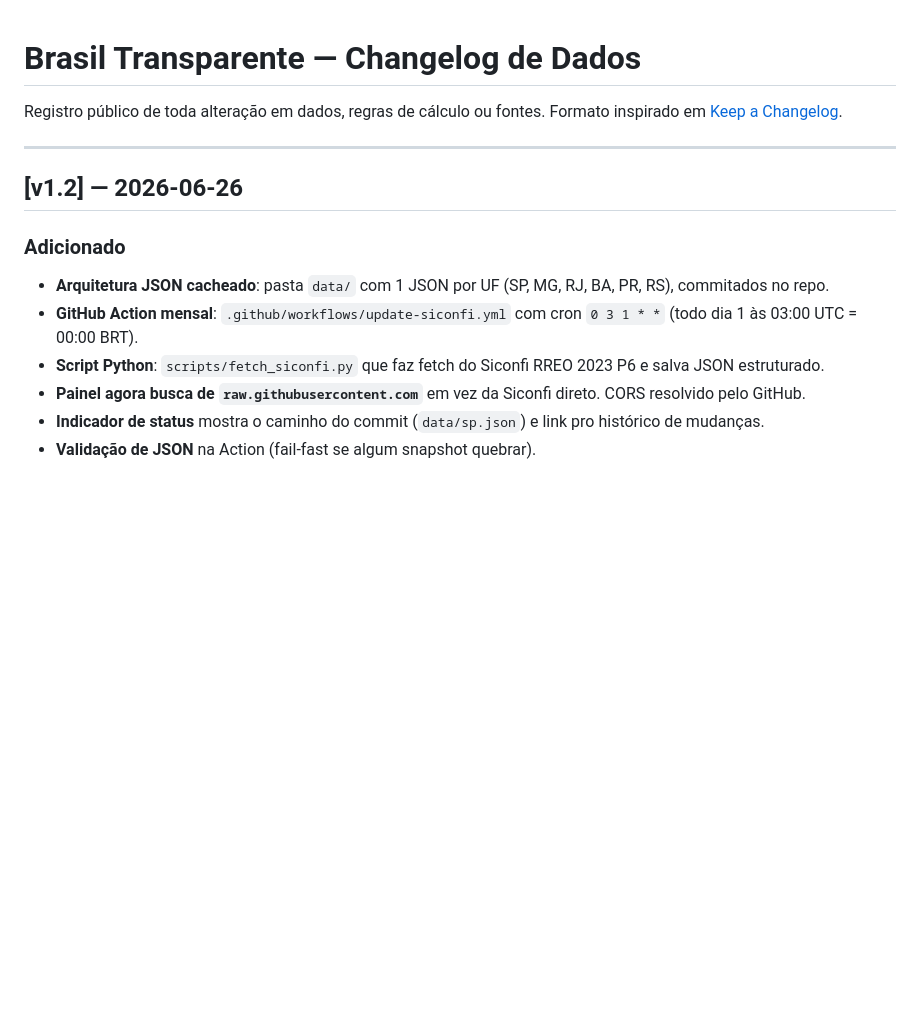
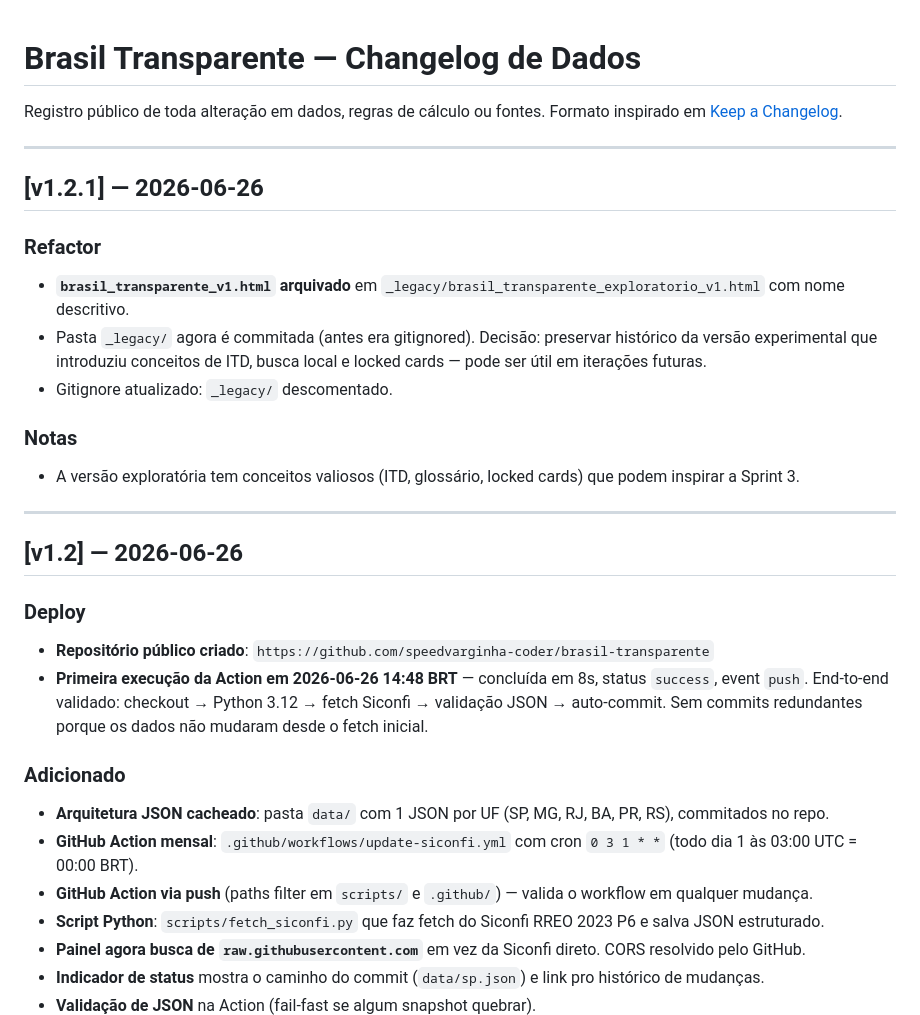
Before and after one commit to speedvarginha-coder/brasil-transparente, a Markdown page: CHANGELOG.md, the part around the change. GitHub-like rendering; blank space fills up the shorter version.

Commit message:
docs: registrar arquivamento do v1.html no CHANGELOG e AGENTS

```diff
--- a/CHANGELOG.md
+++ b/CHANGELOG.md
@@ -4,11 +4,28 @@ Registro público de toda alteração em dados, regras de cálculo ou fontes. Fo
 
 ---
 
+## [v1.2.1] — 2026-06-26
+
+### Refactor
+- **`brasil_transparente_v1.html` arquivado** em `_legacy/brasil_transparente_exploratorio_v1.html` com nome descritivo.
+- Pasta `_legacy/` agora é commitada (antes era gitignored). Decisão: preservar histórico da versão experimental que introduziu conceitos de ITD, busca local e locked cards — pode ser útil em iterações futuras.
+- Gitignore atualizado: `_legacy/` descomentado.
+
+### Notas
+- A versão exploratória tem conceitos valiosos (ITD, glossário, locked cards) que podem inspirar a Sprint 3.
+
+---
+
 ## [v1.2] — 2026-06-26
+
+### Deploy
+- **Repositório público criado**: `https://github.com/speedvarginha-coder/brasil-transparente`
+- **Primeira execução da Action em 2026-06-26 14:48 BRT** — concluída em 8s, status `success`, event `push`. End-to-end validado: checkout → Python 3.12 → fetch Siconfi → validação JSON → auto-commit. Sem commits redundantes porque os dados não mudaram desde o fetch inicial.
 
 ### Adicionado
 - **Arquitetura JSON cacheado**: pasta `data/` com 1 JSON por UF (SP, MG, RJ, BA, PR, RS), commitados no repo.
 - **GitHub Action mensal**: `.github/workflows/update-siconfi.yml` com cron `0 3 1 * *` (todo dia 1 às 03:00 UTC = 00:00 BRT).
+- **GitHub Action via push** (paths filter em `scripts/` e `.github/`) — valida o workflow em qualquer mudança.
 - **Script Python**: `scripts/fetch_siconfi.py` que faz fetch do Siconfi RREO 2023 P6 e salva JSON estruturado.
 - **Painel agora busca de `raw.githubusercontent.com`** em vez da Siconfi direto. CORS resolvido pelo GitHub.
 - **Indicador de status** mostra o caminho do commit (`data/sp.json`) e link pro histórico de mudanças.
```
Also changed, not shown: AGENTS.md (+8 -4 lines).
